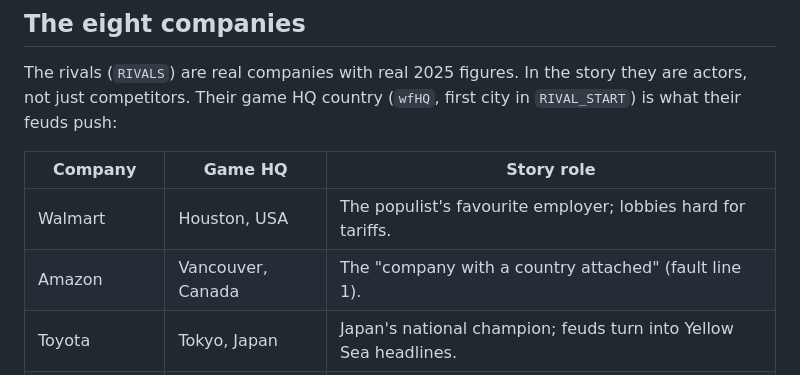
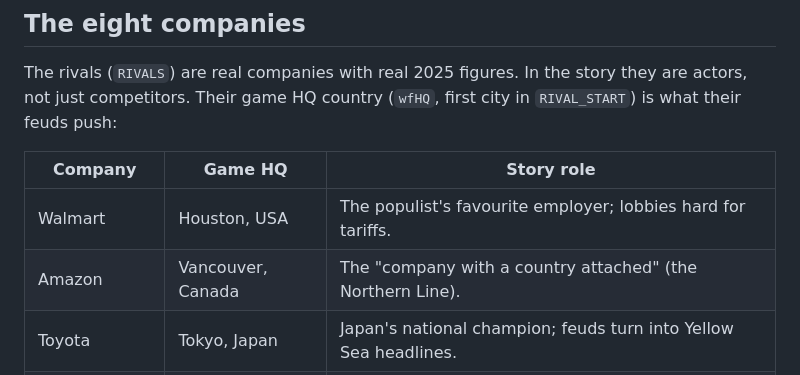
Before and after one commit to Meridian-tycoon/Meridian, a Markdown page: docs/story/world.md, the part around the change. Drawn GitHub-style.

Commit message:
Story docs: name the Northern Line in the Amazon row
Co-Authored-By: Claude Sonnet 5.5 <noreply@anthropic.com>
Claude-Session: https://claude.ai/code/session_01Jhjc6Qdf3YJB2GrRxqBiBG

```diff
--- a/docs/story/world.md
+++ b/docs/story/world.md
@@ -115,7 +115,7 @@ competitors. Their game HQ country (`wfHQ`, first city in `RIVAL_START`) is what
 | Company | Game HQ | Story role |
 |---|---|---|
 | Walmart | Houston, USA | The populist's favourite employer; lobbies hard for tariffs. |
-| Amazon | Vancouver, Canada | The "company with a country attached" (fault line 1). |
+| Amazon | Vancouver, Canada | The "company with a country attached" (the Northern Line). |
 | Toyota | Tokyo, Japan | Japan's national champion; feuds turn into Yellow Sea headlines. |
 | Shell | London, UK | Gulf oil and the Channel; most often suspected of Quiet Ledger money. |
 | Apple | Los Angeles, USA | Neutral on paper, factories everywhere; hates any war near its suppliers. |
```
